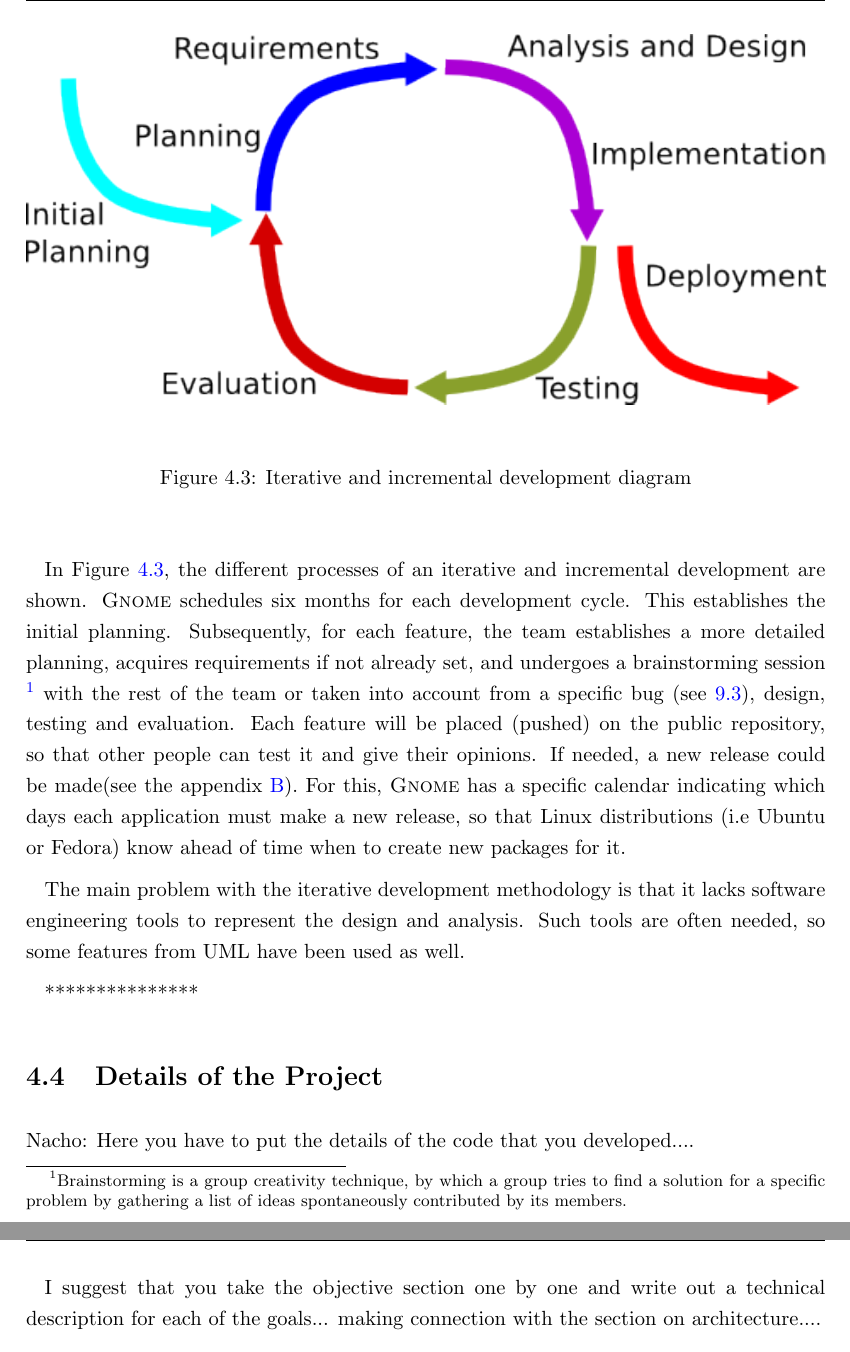
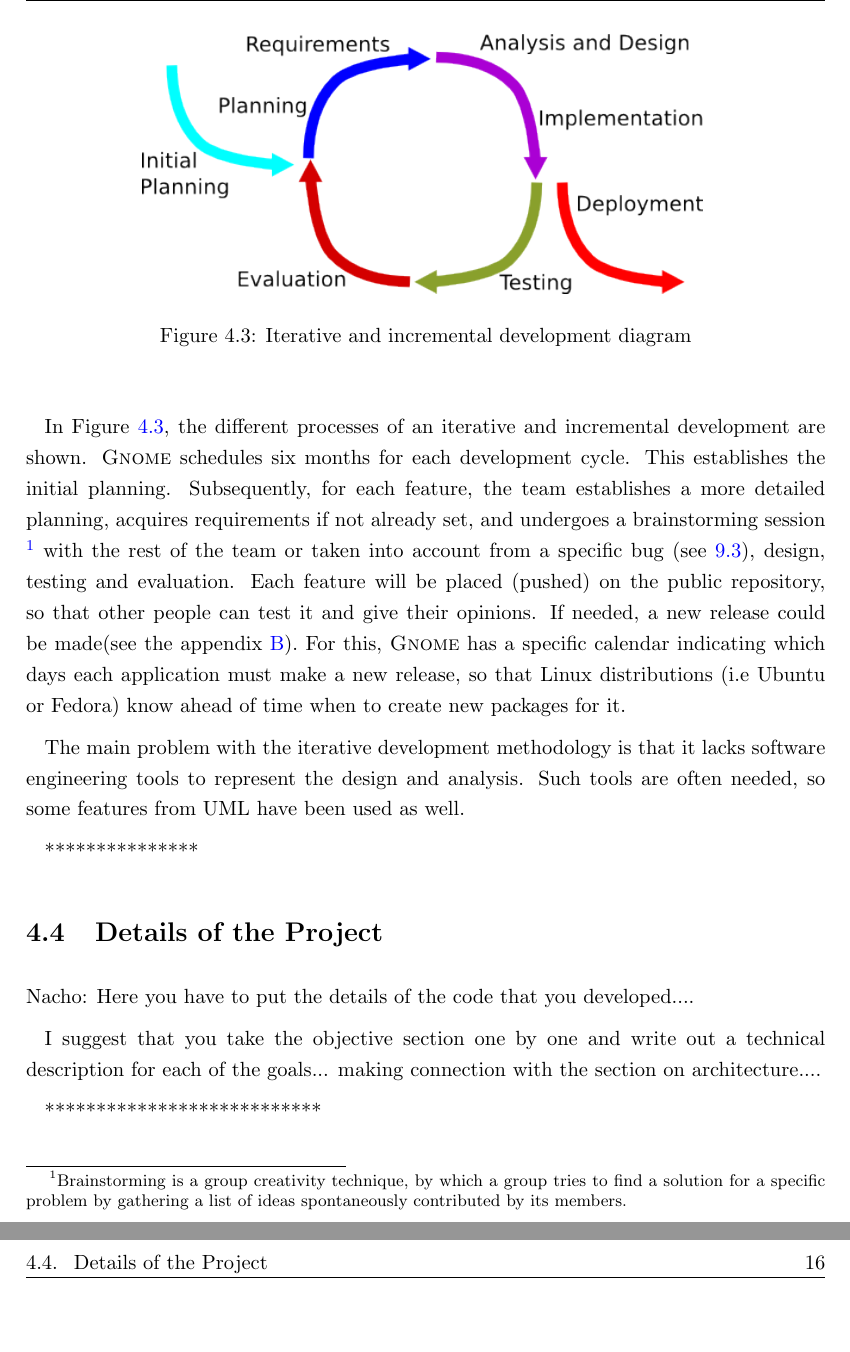
Before and after one commit to nacho/project-doc, a LaTeX thesis (main.tex, which reads technical-description.tex): two parts of pages 33 and 34 of 172, joined at a grey line, cut so that both start at the same text, the shorter picture padded with empty space. Compiled offline with pdfLaTeX.

Commit message:
technical-description: less size for incremental development diagram

```diff
--- a/technical-description.tex
+++ b/technical-description.tex
@@ -143,7 +143,7 @@ to the work dynamics of that team. This is particularly true of open source proj
 where all the maintainers (developers) work voluntarily.  Discovering a software design methodology
 that fit the established requirements of the team, was complicated.
 
-\addfigure{./images/iterative-development}{Iterative and incremental development diagram}{fig:IterativeDevelopment}
+\addfigure[width=0.70\textwidth]{./images/iterative-development}{Iterative and incremental development diagram}{fig:IterativeDevelopment}
 
 %TODO review this paragraph
 
```
